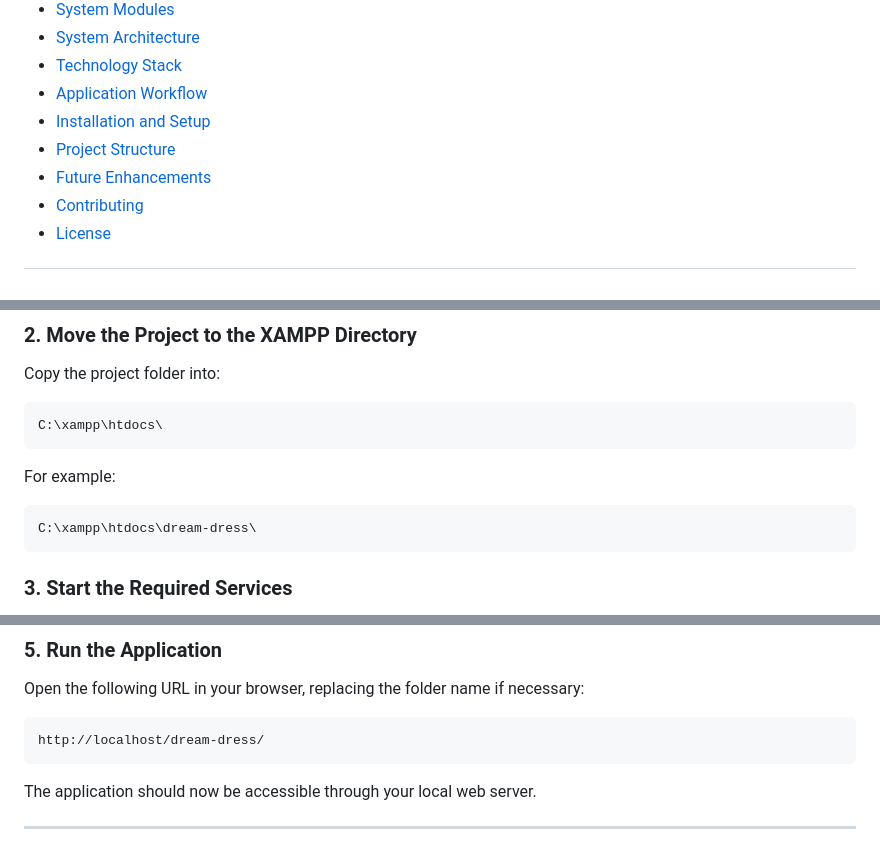
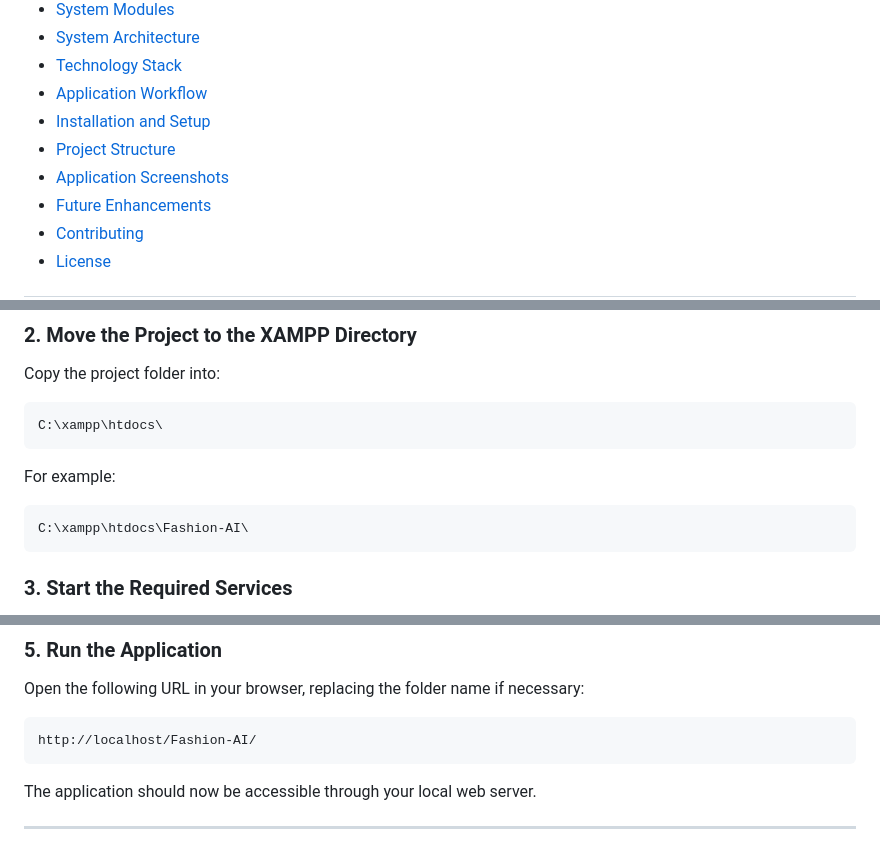
Before and after one commit to RagaSandhiya05/Fashion-AI, a Markdown page: README.md, 3 parts joined by grey strips. Drawn GitHub-style.

````diff
--- a/README.md
+++ b/README.md
@@ -20,6 +20,7 @@
 * [Application Workflow](#-application-workflow)
 * [Installation and Setup](#️-installation-and-setup)
 * [Project Structure](#-project-structure)
+* [Application Screenshots](#-application-screenshots)
 * [Future Enhancements](#-future-enhancements)
 * [Contributing](#-contributing)
 * [License](#-license)
@@ -207,7 +208,7 @@ C:\xampp\htdocs\
 For example:
 
 ```text
-C:\xampp\htdocs\dream-dress\
+C:\xampp\htdocs\Fashion-AI\
 ```
 
 ### 3. Start the Required Services
@@ -230,7 +231,7 @@ Use the actual database name, username, and password configured in your local en
 Open the following URL in your browser, replacing the folder name if necessary:
 
 ```text
-http://localhost/dream-dress/
+http://localhost/Fashion-AI/
 ```
 
 The application should now be accessible through your local web server.
````
Also changed, not shown: other parts of README.md (+59 -1 lines).
